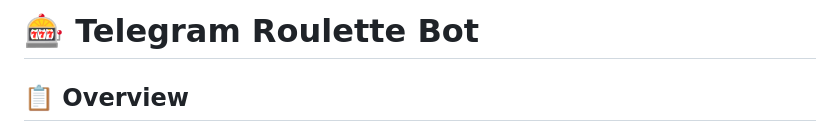
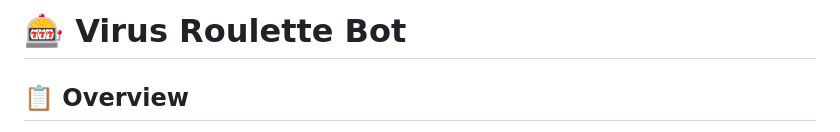
Before and after one commit to Th3ryks/VirusAutoRoulette, a Markdown page: README.md, the part around the change. Drawn GitHub-style.

```diff
--- a/README.md
+++ b/README.md
@@ -1,4 +1,4 @@
-# 🎰 Telegram Roulette Bot
+# 🎰 Virus Roulette Bot
 
 ## 📋 Overview
 
```
